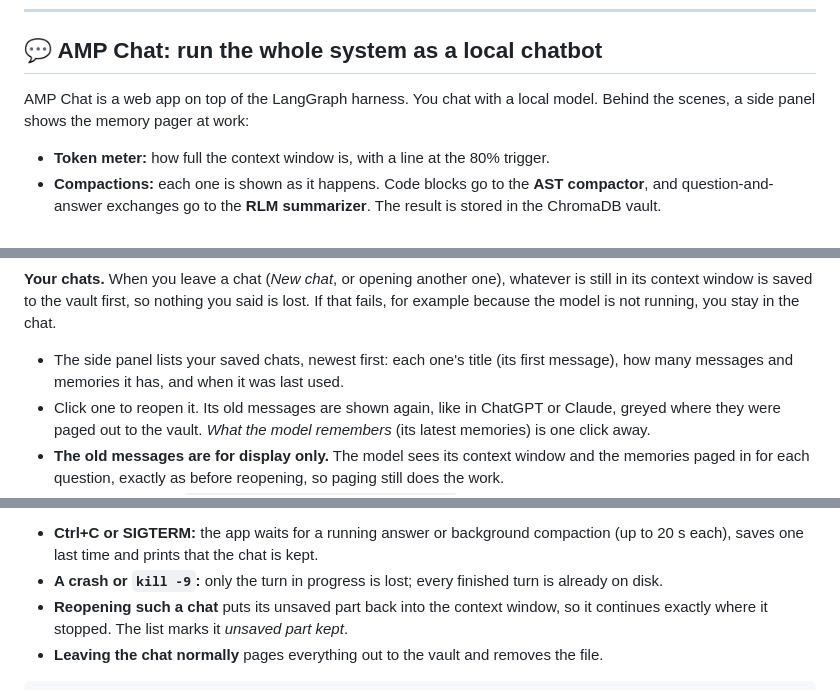
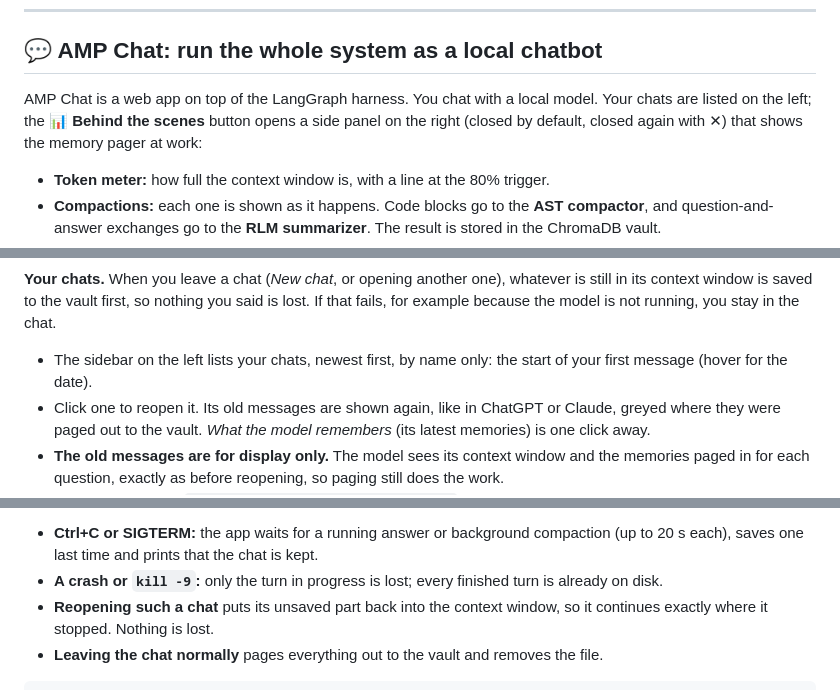
Before and after one commit to DarkPhoenix616/Agentic-Memory-Pager, a Markdown page: README.md, 3 parts joined by grey strips. Drawn GitHub-style.

Commit message:
README and report: the new chat layout (5u)

````diff
--- a/README.md
+++ b/README.md
@@ -181,7 +181,7 @@ Checked on 2026-11-13 from a fresh clone and a fresh virtual environment (Python
 
 ## 💬 AMP Chat: run the whole system as a local chatbot
 
-AMP Chat is a web app on top of the LangGraph harness. You chat with a local model. Behind the scenes, a side panel shows the memory pager at work:
+AMP Chat is a web app on top of the LangGraph harness. You chat with a local model. Your chats are listed on the left; the **📊 Behind the scenes** button opens a side panel on the right (closed by default, closed again with ✕) that shows the memory pager at work:
 
 - **Token meter:** how full the context window is, with a line at the 80% trigger.
 - **Compactions:** each one is shown as it happens. Code blocks go to the **AST compactor**, and question-and-answer exchanges go to the **RLM summarizer**. The result is stored in the ChromaDB vault.
@@ -202,7 +202,7 @@ Paging works like an operating system reclaiming memory:
 - **Working set:** the latest exchange is never paged out in the background.
 
 **Your chats.** When you leave a chat (*New chat*, or opening another one), whatever is still in its context window is saved to the vault first, so nothing you said is lost. If that fails, for example because the model is not running, you stay in the chat.
-- The side panel lists your saved chats, newest first: each one's title (its first message), how many messages and memories it has, and when it was last used.
+- The sidebar on the left lists your chats, newest first, by name only: the start of your first message (hover for the date).
 - Click one to reopen it. Its old messages are shown again, like in ChatGPT or Claude, greyed where they were paged out to the vault. *What the model remembers* (its latest memories) is one click away.
 - **The old messages are for display only.** The model sees its context window and the memories paged in for each question, exactly as before reopening, so paging still does the work.
 - **Saved messages:** `storage/chats/<chat id>.transcript`, rewritten after every answer, encrypted with the chat's key (AES-256-GCM, owner-only). Secrets are scrubbed first, the same way as in the vault, so a pasted API key is kept as `[REDACTED_SECRET]`. The file stays when you leave the chat.
@@ -211,7 +211,7 @@ Paging works like an operating system reclaiming memory:
 **Auto-save.** After every answer and every compaction, what is still only in the context window is also written to `storage/chats/<chat id>.pending`, encrypted with the chat's own key (AES-256-GCM, owner-only file, about 0.2 ms per save, no model needed).
 - **Ctrl+C or SIGTERM:** the app waits for a running answer or background compaction (up to 20 s each), saves one last time and prints that the chat is kept.
 - **A crash or `kill -9`:** only the turn in progress is lost; every finished turn is already on disk.
-- **Reopening such a chat** puts its unsaved part back into the context window, so it continues exactly where it stopped. The list marks it *unsaved part kept*.
+- **Reopening such a chat** puts its unsaved part back into the context window, so it continues exactly where it stopped. Nothing is lost.
 - **Leaving the chat normally** pages everything out to the vault and removes the file.
 
 ```bash
````
Also changed, not shown: docs/AMP_Work_Report.md (+19 -0 lines).
